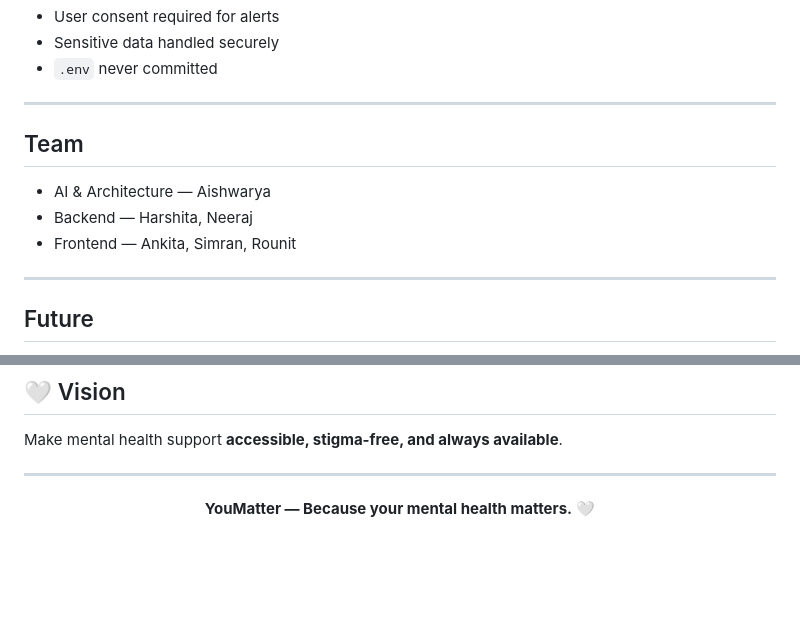
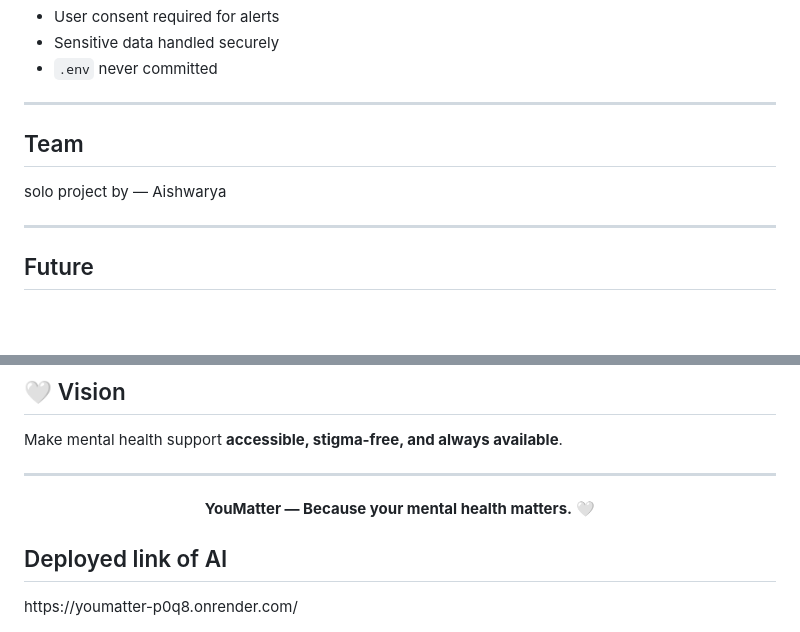
Before and after one commit to aishhwaryashhree/youmatter, a Markdown page: README.md, 2 parts joined by grey strips. GitHub-like rendering; blank space fills up the shorter version.

Commit message:
Revise team details and add deployment link
Updated team section and added deployed link.

```diff
--- a/README.md
+++ b/README.md
@@ -174,11 +174,9 @@ youmatter/
 
 ---
 
-##  Team
+## Team
+solo project by — Aishwarya
 
-- AI & Architecture — Aishwarya
-- Backend — Harshita, Neeraj
-- Frontend — Ankita, Simran, Rounit
 
 ---
 
@@ -200,3 +198,6 @@ Make mental health support **accessible, stigma-free, and always available**.
 <p align="center">
   <b>YouMatter — Because your mental health matters.</b> 🤍
 </p>
+
+<h2> Deployed link of AI</h2>
+https://youmatter-p0q8.onrender.com/
```
